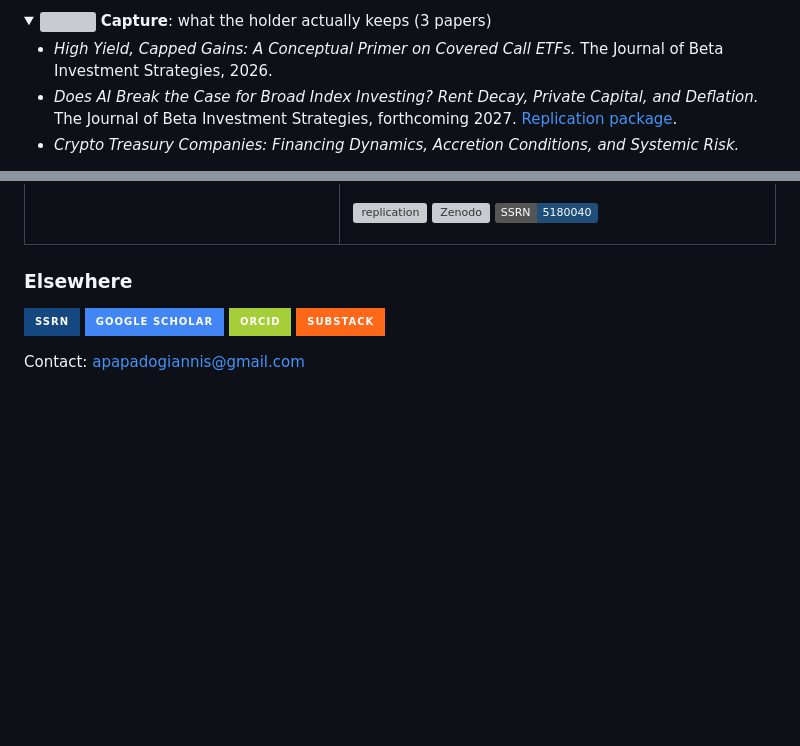
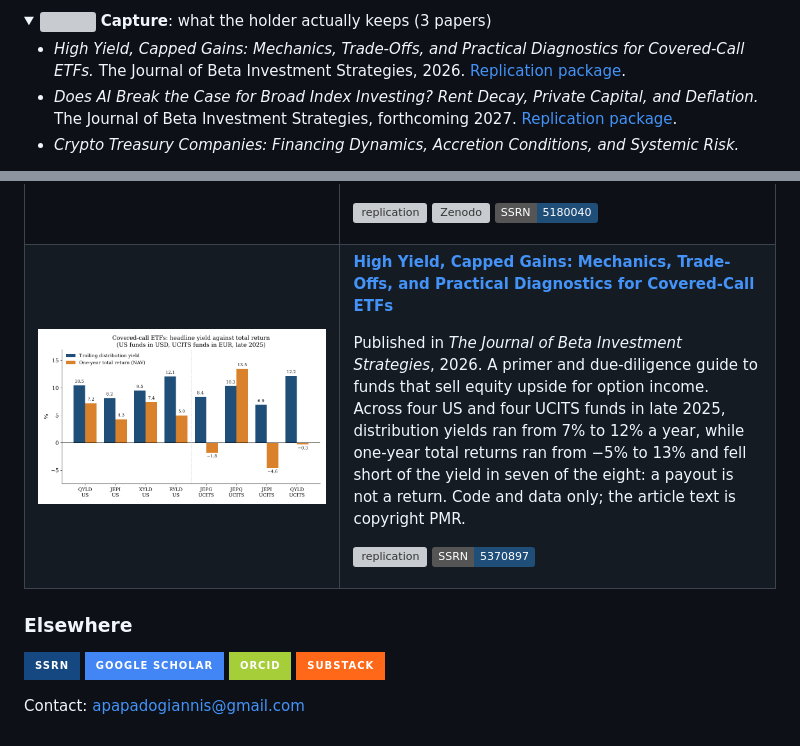
Before and after one commit to apapadogiannis/apapadogiannis, a Markdown page: README.md, 2 parts joined by grey strips. Drawn GitHub-style; pictures changed too: assets/covered-call-etfs.png (added); folded sections open; badges without logos; blank space fills up the shorter version; grey boxes are pictures that could not be loaded.

Commit message:
Profile README: add the covered-call ETFs replication package

```diff
--- a/README.md
+++ b/README.md
@@ -53,7 +53,7 @@ My work asks three questions about assets: what they are worth (valuation), what
 <details>
 <summary><img src="assets/dot-capture.svg" width="12" height="12" alt=""> <b>Capture</b>: what the holder actually keeps (3 papers)</summary>
 <ul>
-<li><i>High Yield, Capped Gains: A Conceptual Primer on Covered Call ETFs.</i> The Journal of Beta Investment Strategies, 2026.</li>
+<li><i>High Yield, Capped Gains: Mechanics, Trade-Offs, and Practical Diagnostics for Covered-Call ETFs.</i> The Journal of Beta Investment Strategies, 2026. <a href="https://github.com/apapadogiannis/covered-call-etfs">Replication package</a>.</li>
 <li><i>Does AI Break the Case for Broad Index Investing? Rent Decay, Private Capital, and Deflation.</i> The Journal of Beta Investment Strategies, forthcoming 2027. <a href="https://github.com/apapadogiannis/ai-broad-index-investing">Replication package</a>.</li>
 <li><i>Crypto Treasury Companies: Financing Dynamics, Accretion Conditions, and Systemic Risk.</i></li>
 </ul>
@@ -114,6 +114,16 @@ Every paper of mine with a number in it ships with a replication package here: m
 <p><a href="https://github.com/apapadogiannis/beyond-discount-rates/actions/workflows/replicate.yml"><img src="https://github.com/apapadogiannis/beyond-discount-rates/actions/workflows/replicate.yml/badge.svg" alt="replication"></a> <a href="https://doi.org/10.5281/zenodo.24243060"><img src="https://img.shields.io/badge/Zenodo-10.5281%2Fzenodo.24243060-007ec6" alt="Zenodo"></a> <a href="https://ssrn.com/abstract=5180040"><img src="https://img.shields.io/badge/SSRN-5180040-1f4e79" alt="SSRN"></a></p>
 </td>
 </tr>
+<tr>
+<td width="42%" valign="middle">
+<a href="https://github.com/apapadogiannis/covered-call-etfs"><img src="assets/covered-call-etfs.png" alt="Trailing distribution yield against one-year NAV total return for four US and four UCITS covered-call ETFs, late 2025"></a>
+</td>
+<td valign="top">
+<p><b><a href="https://github.com/apapadogiannis/covered-call-etfs">High Yield, Capped Gains: Mechanics, Trade-Offs, and Practical Diagnostics for Covered-Call ETFs</a></b></p>
+<p>Published in <i>The Journal of Beta Investment Strategies</i>, 2026. A primer and due-diligence guide to funds that sell equity upside for option income. Across four US and four UCITS funds in late 2025, distribution yields ran from 7% to 12% a year, while one-year total returns ran from &minus;5% to 13% and fell short of the yield in seven of the eight: a payout is not a return. Code and data only; the article text is copyright PMR.</p>
+<p><a href="https://github.com/apapadogiannis/covered-call-etfs/actions/workflows/replicate.yml"><img src="https://github.com/apapadogiannis/covered-call-etfs/actions/workflows/replicate.yml/badge.svg" alt="replication"></a> <a href="https://ssrn.com/abstract=5370897"><img src="https://img.shields.io/badge/SSRN-5370897-1f4e79" alt="SSRN"></a></p>
+</td>
+</tr>
 </table>
 
 ### Elsewhere
```
